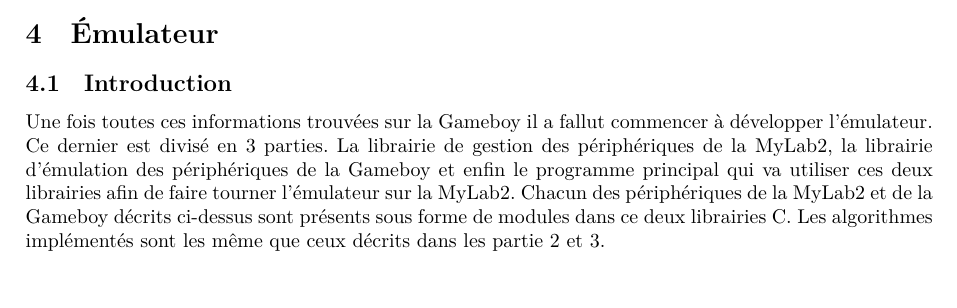
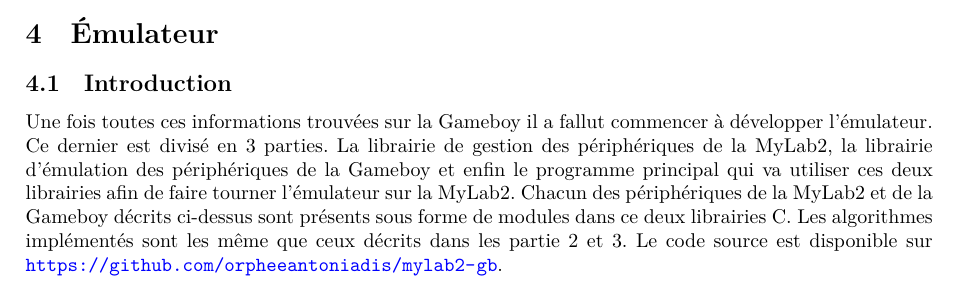
Before and after one commit to orpheeantoniadis/mylab2-gb, a LaTeX document (doc/report/report.tex): part of page 17 of 21, cut so that both start at the same text. Compiled offline with XeLaTeX.

Commit message:
[REPORT] forgot to put link to github repository

```diff
--- a/doc/report/report.tex
+++ b/doc/report/report.tex
@@ -5,6 +5,7 @@
 \usepackage{authblk}
 \usepackage{minted}
 \usepackage{amsmath}
+\usepackage{hyperref}
 \usepackage{tabularx}
 \newcolumntype{C}[1]{>{\centering\arraybackslash}p{#1}}
 \setlength{\parindent}{0pt}
@@ -858,7 +859,8 @@
 et enfin le programme principal qui va utiliser ces deux librairies afin de faire
 tourner l'émulateur sur la MyLab2. Chacun des périphériques de la MyLab2 et de la
 Gameboy décrits  ci-dessus sont présents sous forme de modules dans ce deux librairies C.
-Les algorithmes implémentés sont les même que ceux décrits dans les partie 2 et 3. \\
+Les algorithmes implémentés sont les même que ceux décrits dans les partie 2 et 3.
+Le code source est disponible sur \url{https://github.com/orpheeantoniadis/mylab2-gb}.
 
 %%%%%%%%%%%%%%%%%%%%%%%%%%%%%%%%%%%%%%%%%%%%%%%%%%%%%%%%%%%%%%%%%%
 
```
